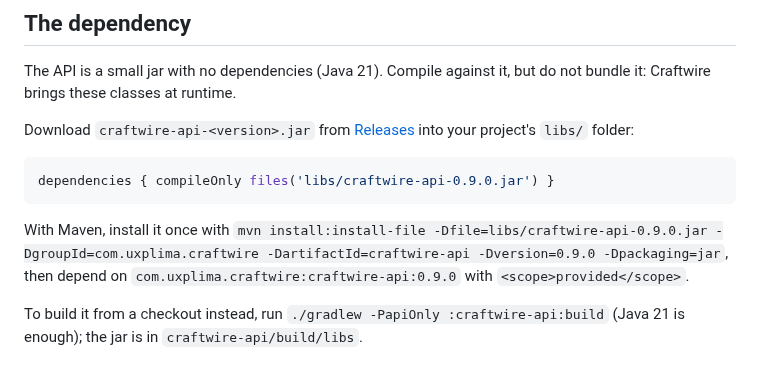
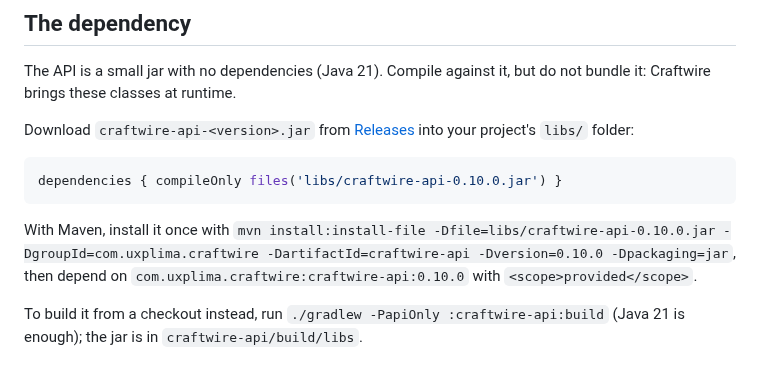
Before and after one commit to UXPLIMA/craftwire, a Markdown page: docs/extensions.md, the part around the change. GitHub-like rendering.

````diff
--- a/docs/extensions.md
+++ b/docs/extensions.md
@@ -16,12 +16,12 @@ Download `craftwire-api-<version>.jar` from [Releases](https://github.com/uxplim
 project's `libs/` folder:
 
 ```groovy
-dependencies { compileOnly files('libs/craftwire-api-0.9.0.jar') }
+dependencies { compileOnly files('libs/craftwire-api-0.10.0.jar') }
 ```
 
-With Maven, install it once with `mvn install:install-file -Dfile=libs/craftwire-api-0.9.0.jar
--DgroupId=com.uxplima.craftwire -DartifactId=craftwire-api -Dversion=0.9.0 -Dpackaging=jar`, then depend on
-`com.uxplima.craftwire:craftwire-api:0.9.0` with `<scope>provided</scope>`.
+With Maven, install it once with `mvn install:install-file -Dfile=libs/craftwire-api-0.10.0.jar
+-DgroupId=com.uxplima.craftwire -DartifactId=craftwire-api -Dversion=0.10.0 -Dpackaging=jar`, then depend on
+`com.uxplima.craftwire:craftwire-api:0.10.0` with `<scope>provided</scope>`.
 
 To build it from a checkout instead, run `./gradlew -PapiOnly :craftwire-api:build` (Java 21 is enough); the jar is
 in `craftwire-api/build/libs`.
````
Also changed, not shown: README.md (+10 -0 lines), docs/acceptance/m10-build.md (added, +158 -0 lines), docs/images/m10-tower.png (added), 8 other files.
